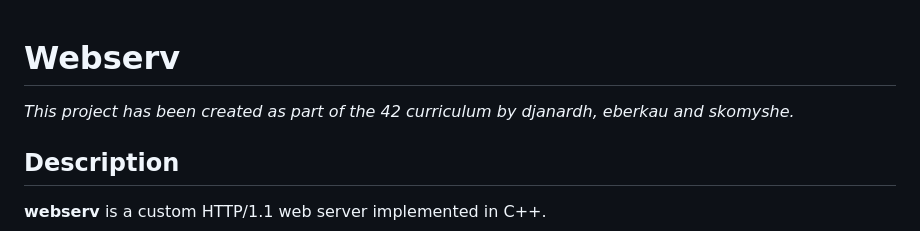
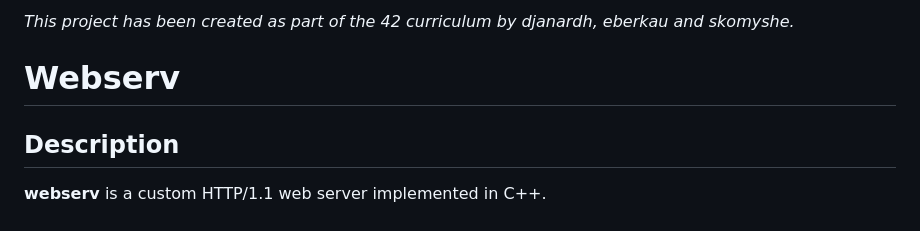
Before and after one commit to ericberkau/42_Webserv, a Markdown page: README.md, the part around the change. Drawn GitHub-style.

Commit message:
formatting

```diff
--- a/README.md
+++ b/README.md
@@ -1,6 +1,6 @@
+_This project has been created as part of the 42 curriculum by djanardh, eberkau and skomyshe._
+
 # Webserv
-
-_This project has been created as part of the 42 curriculum by djanardh, eberkau and skomyshe._
 
 ## Description
 
```
